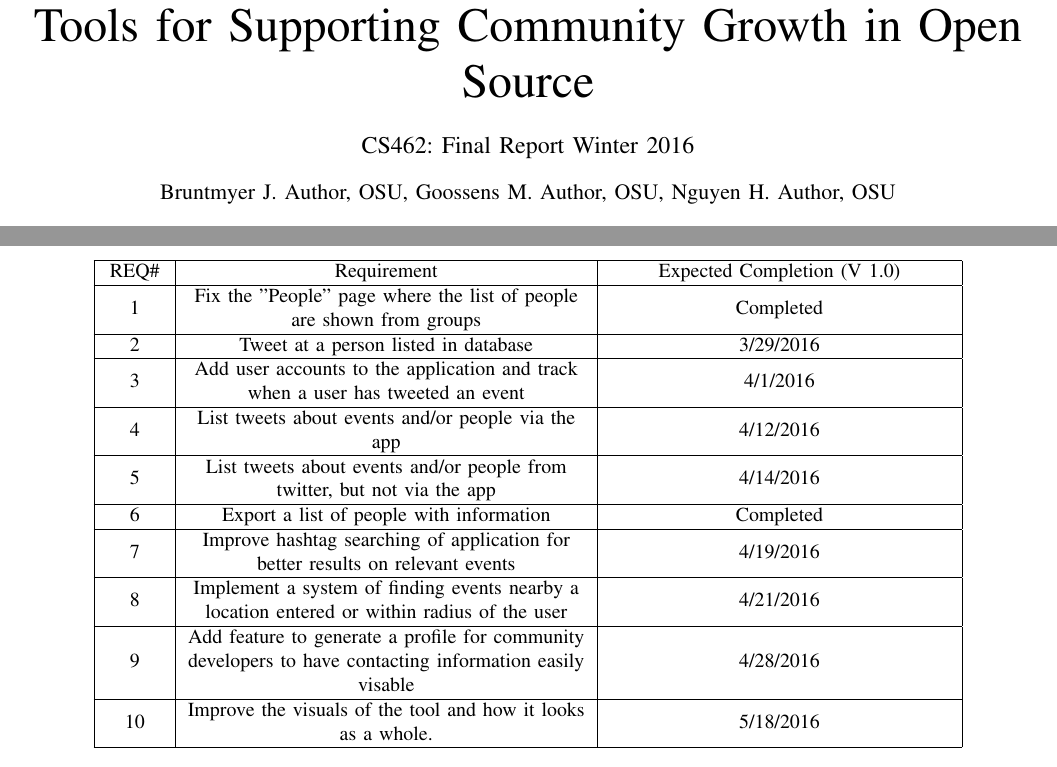
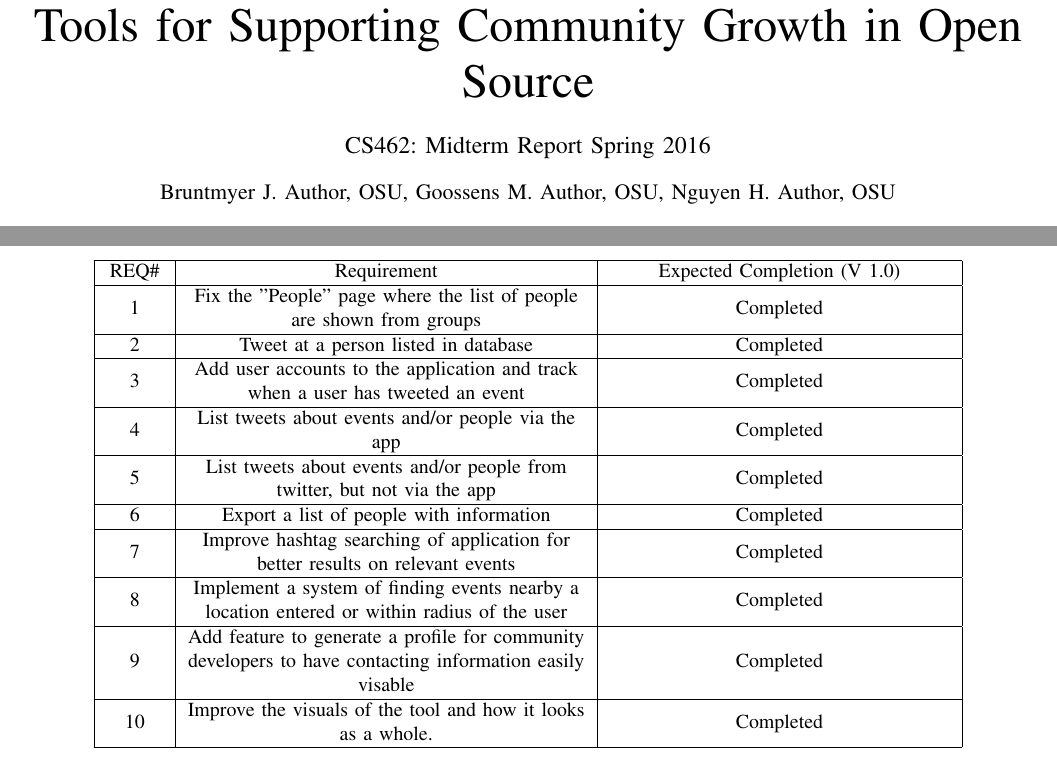
Before and after one commit to MaraJade/seniorproject, a LaTeX paper (spring_mid_final/cs462_group09_final_report.tex): two parts of pages 1 and 17 of 17, joined at a grey line, cut so that both start at the same text. Compiled offline with LaTeX, dvips and Ghostscript; a missing font is replaced by an installed copy or a similar font; a LaTeX package or settings file that is missing is left out.

Commit message:
Timeline Table

```diff
--- a/spring_mid_final/cs462_group09_final_report.tex
+++ b/spring_mid_final/cs462_group09_final_report.tex
@@ -90,7 +90,7 @@
 \pagenumbering{gobble}
 
 %\title{Using the Style File IEEEtran.sty}
-\title{Tools for Supporting Community Growth in Open Source \\ {\large CS462: Final Report Winter 2016}}
+\title{Tools for Supporting Community Growth in Open Source \\ {\large CS462: Midterm Report Spring 2016}}
 
 \author{Bruntmyer J. Author, OSU, Goossens M. Author, OSU, Nguyen H. Author, OSU}
 
@@ -1147,23 +1147,23 @@ REQ\# & Requirement & Expected Completion (V 1.0) \\
 \hline
 1 & Fix the "People" page where the list of people are shown from groups & Completed \\
 \hline
-2 & Tweet at a person listed in database & 3/29/2016 \\
+2 & Tweet at a person listed in database & Completed \\
 \hline
-3 & Add user accounts to the application and track when a user has tweeted an event & 4/1/2016 \\
+3 & Add user accounts to the application and track when a user has tweeted an event & Completed \\
 \hline
-4 & List tweets about events and/or people via the app & 4/12/2016 \\
+4 & List tweets about events and/or people via the app & Completed \\
 \hline
-5 & List tweets about events and/or people from twitter, but not via the app & 4/14/2016 \\
+5 & List tweets about events and/or people from twitter, but not via the app & Completed \\
 \hline
 6 & Export a list of people with information & Completed \\
 \hline
-7 & Improve hashtag searching of application for better results on relevant events & 4/19/2016 \\
+7 & Improve hashtag searching of application for better results on relevant events & Completed \\
 \hline
-8 & Implement a system of finding events nearby a location entered or within radius of the user & 4/21/2016 \\
+8 & Implement a system of finding events nearby a location entered or within radius of the user & Completed \\
 \hline
-9 & Add feature to generate a profile for community developers to have contacting information easily visable & 4/28/2016 \\
+9 & Add feature to generate a profile for community developers to have contacting information easily visable & Completed \\
 \hline
-10 & Improve the visuals of the tool and how it looks as a whole. & 5/18/2016 \\
+10 & Improve the visuals of the tool and how it looks as a whole. & Completed \\
 \hline
 \end{tabular}
 \end{center}
```
Also changed, not shown: spring_mid_final/cs462_group09_final_report.pdf, spring_mid_final/cs462_group09_final_report.tex (2 more changed lines), 2 other files.
